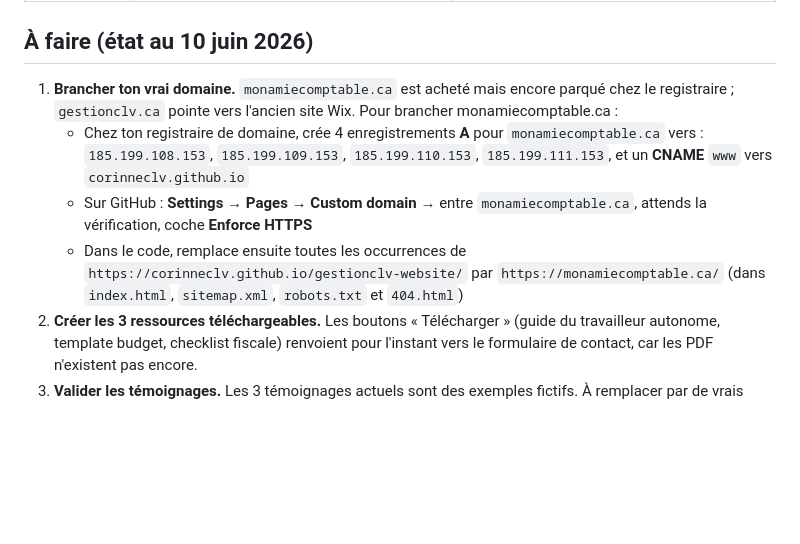
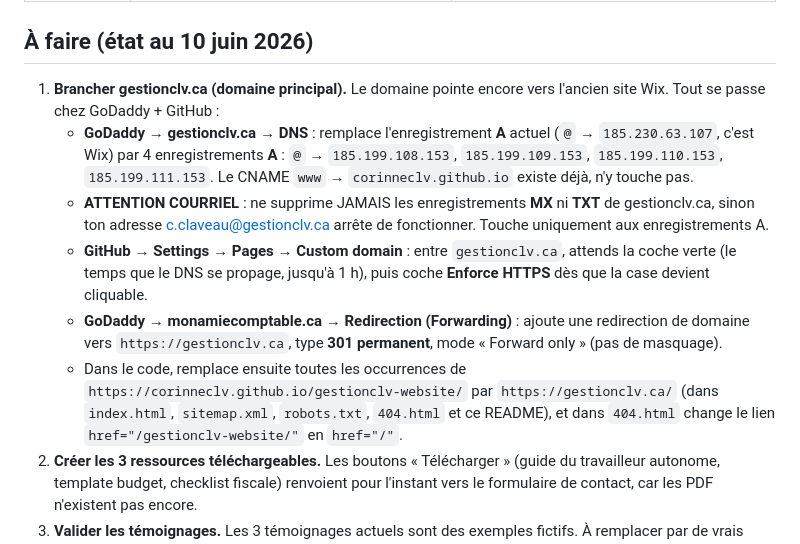
Before and after one commit to corinneclv/gestionclv-website, a Markdown page: README.md, the part around the change. Drawn GitHub-style; blank space fills up the shorter version.

Commit message:
README : plan domaine corrigé (gestionclv.ca principal, monamiecomptable.ca en redirection 301)
Co-Authored-By: Claude Fable 5 <noreply@anthropic.com>

```diff
--- a/README.md
+++ b/README.md
@@ -103,10 +103,12 @@ Tout en haut de `css/style.css`, le bloc `:root` contient la palette complète (
 
 ## À faire (état au 10 juin 2026)
 
-1. **Brancher ton vrai domaine.** `monamiecomptable.ca` est acheté mais encore parqué chez le registraire ; `gestionclv.ca` pointe vers l'ancien site Wix. Pour brancher monamiecomptable.ca :
-   - Chez ton registraire de domaine, crée 4 enregistrements **A** pour `monamiecomptable.ca` vers : `185.199.108.153`, `185.199.109.153`, `185.199.110.153`, `185.199.111.153`, et un **CNAME** `www` vers `corinneclv.github.io`
-   - Sur GitHub : **Settings → Pages → Custom domain** → entre `monamiecomptable.ca`, attends la vérification, coche **Enforce HTTPS**
-   - Dans le code, remplace ensuite toutes les occurrences de `https://corinneclv.github.io/gestionclv-website/` par `https://monamiecomptable.ca/` (dans `index.html`, `sitemap.xml`, `robots.txt` et `404.html`)
+1. **Brancher gestionclv.ca (domaine principal).** Le domaine pointe encore vers l'ancien site Wix. Tout se passe chez GoDaddy + GitHub :
+   - **GoDaddy → gestionclv.ca → DNS** : remplace l'enregistrement **A** actuel (`@` → `185.230.63.107`, c'est Wix) par 4 enregistrements **A** : `@` → `185.199.108.153`, `185.199.109.153`, `185.199.110.153`, `185.199.111.153`. Le CNAME `www` → `corinneclv.github.io` existe déjà, n'y touche pas.
+   - **ATTENTION COURRIEL** : ne supprime JAMAIS les enregistrements **MX** ni **TXT** de gestionclv.ca, sinon ton adresse c.claveau@gestionclv.ca arrête de fonctionner. Touche uniquement aux enregistrements A.
+   - **GitHub → Settings → Pages → Custom domain** : entre `gestionclv.ca`, attends la coche verte (le temps que le DNS se propage, jusqu'à 1 h), puis coche **Enforce HTTPS** dès que la case devient cliquable.
+   - **GoDaddy → monamiecomptable.ca → Redirection (Forwarding)** : ajoute une redirection de domaine vers `https://gestionclv.ca`, type **301 permanent**, mode « Forward only » (pas de masquage).
+   - Dans le code, remplace ensuite toutes les occurrences de `https://corinneclv.github.io/gestionclv-website/` par `https://gestionclv.ca/` (dans `index.html`, `sitemap.xml`, `robots.txt`, `404.html` et ce README), et dans `404.html` change le lien `href="/gestionclv-website/"` en `href="/"`.
 2. **Créer les 3 ressources téléchargeables.** Les boutons « Télécharger » (guide du travailleur autonome, template budget, checklist fiscale) renvoient pour l'instant vers le formulaire de contact, car les PDF n'existent pas encore.
 3. **Valider les témoignages.** Les 3 témoignages actuels sont des exemples fictifs. À remplacer par de vrais témoignages clients (avec leur accord) ou à retirer, en gardant en tête les règles de publicité de l'Ordre des CPA.
 
```
